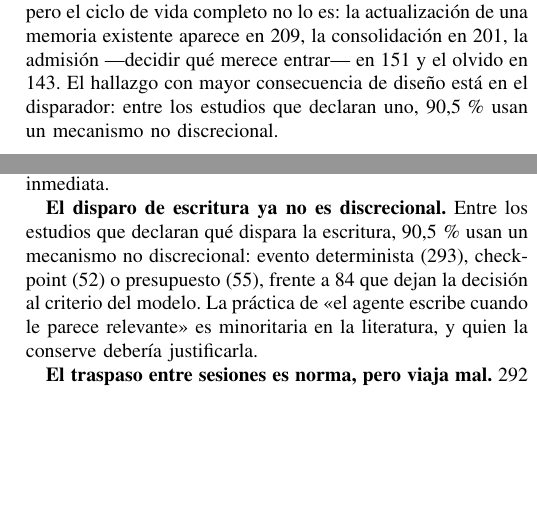
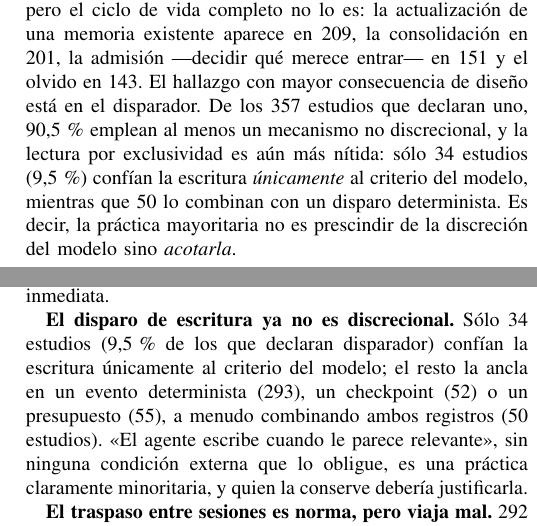
Before and after one commit to L1TnzO/Meta-Factory, a LaTeX paper (research/sms-v2/sms-v2.tex, which reads research/sms-v2/claims.tex): two parts of the columns of pages 5 and 7 of 9, joined at a grey line, cut so that both start at the same text, the shorter picture padded with empty space. Compiled offline with pdfLaTeX.

Commit message:
cierre(SMS-V2): el disparador, leído por EXCLUSIVIDAD — la afirmación se afina y se fortalece
«90,5% usa un mecanismo no discrecional frente a 84 que lo dejan al modelo» era impreciso:
los campos son multi-etiqueta y 50 de esos 84 TAMBIÉN declaran un disparo determinista. Medido
por exclusividad: de 357 que declaran disparador, sólo 34 (9,5%) confían la escritura
ÚNICAMENTE al criterio del modelo, 273 sólo a mecanismos deterministas y 50 combinan ambos.

La lectura correcta es además más interesante que la cómoda: la práctica mayoritaria no es
PRESCINDIR de la discreción del modelo sino ACOTARLA con una condición externa comprobable.
Alineado en resultados, discusión, conclusiones, resumen y anteproyecto.

Regla que este pase deja: en campos multi-etiqueta, «cuántos mencionan X» y «cuántos usan
SÓLO X» son afirmaciones distintas; contar la primera y redactar la segunda es un error fácil.

Co-Authored-By: Claude Opus 4.8 <noreply@anthropic.com>

```diff
--- a/research/sms-v2/claims.tex
+++ b/research/sms-v2/claims.tex
@@ -262,3 +262,11 @@
 \newcommand{\clRQunoHibridosSobreMec}{60,5}
 % clRQunoTipoUnico: ¿Cuántos estudios declaran un solo tipo de memoria?
 \newcommand{\clRQunoTipoUnico}{143}
+% clRQdosSoloDiscrecional: ¿Cuántos estudios confían la escritura EXCLUSIVAMENTE al criterio del modelo?
+\newcommand{\clRQdosSoloDiscrecional}{34}
+% clRQdosSoloDiscrecionalPct: ¿Qué proporción de los que declaran disparador confía sólo en la discreción del modelo?
+\newcommand{\clRQdosSoloDiscrecionalPct}{9,5}
+% clRQdosAmbosTriggers: ¿Cuántos combinan disparo discrecional con alguno determinista?
+\newcommand{\clRQdosAmbosTriggers}{50}
+% clRQdosDeclaranTrigger: ¿Cuántos estudios declaran qué dispara la escritura?
+\newcommand{\clRQdosDeclaranTrigger}{357}
--- a/research/sms-v2/sms-v2.tex
+++ b/research/sms-v2/sms-v2.tex
@@ -455,8 +455,12 @@ La escritura es la operación universalmente presente (\clRQdosWrite{}), pero el
 completo no lo es: la actualización de una memoria existente aparece en \clRQdosActualizacion{}, la
 consolidación en \clRQdosConsolidacion{}, la admisión —decidir qué merece entrar— en
 \clRQdosAdmision{} y el olvido en \clRQdosOlvido{}. El hallazgo con mayor consecuencia de diseño está
-en el disparador: entre los estudios que declaran uno, \clRQdosDeterministaPct{}\,\% usan un
-mecanismo no discrecional.
+en el disparador. De los \clRQdosDeclaranTrigger{} estudios que declaran uno,
+\clRQdosDeterministaPct{}\,\% emplean al menos un mecanismo no discrecional, y la lectura por
+exclusividad es aún más nítida: sólo \clRQdosSoloDiscrecional{} estudios
+(\clRQdosSoloDiscrecionalPct{}\,\%) confían la escritura \emph{únicamente} al criterio del modelo,
+mientras que \clRQdosAmbosTriggers{} lo combinan con un disparo determinista. Es decir, la práctica
+mayoritaria no es prescindir de la discreción del modelo sino \emph{acotarla}.
 
 \begin{table}[!t]
 \caption{RQ2 · Operaciones de ciclo de vida y disparador de escritura ($n=\clCarAnalizados$)}
@@ -668,12 +672,14 @@ instrumento con el que esa condición se vigila —la medición de utilidad por
 %%CLAIMS-STRICT
 Tres asimetrías del corpus tienen consecuencia de diseño inmediata.
 
-\textbf{El disparo de escritura ya no es discrecional.} Entre los estudios que declaran qué dispara
-la escritura, \clRQdosDeterministaPct{}\,\% usan un mecanismo no discrecional: evento determinista
-(\clRQdosTriggerDeterminista{}), checkpoint (\clRQdosTriggerCheckpoint{}) o presupuesto
-(\clRQdosTriggerPresupuesto{}), frente a \clRQdosTriggerDiscrecional{} que dejan la decisión al
-criterio del modelo. La práctica de «el agente escribe cuando le parece relevante» es minoritaria en
-la literatura, y quien la conserve debería justificarla.
+\textbf{El disparo de escritura ya no es discrecional.} Sólo \clRQdosSoloDiscrecional{} estudios
+(\clRQdosSoloDiscrecionalPct{}\,\% de los que declaran disparador) confían la escritura únicamente
+al criterio del modelo; el resto la ancla en un evento determinista
+(\clRQdosTriggerDeterminista{}), un checkpoint (\clRQdosTriggerCheckpoint{}) o un presupuesto
+(\clRQdosTriggerPresupuesto{}), a menudo combinando ambos registros
+(\clRQdosAmbosTriggers{} estudios). «El agente escribe cuando le parece relevante», sin ninguna
+condición externa que lo obligue, es una práctica claramente minoritaria, y quien la conserve
+debería justificarla.
 
 \textbf{El traspaso entre sesiones es norma, pero viaja mal.} \clRQcuatroHandoff{} estudios
 (\clRQcuatroHandoffPct{}\,\%) definen un traspaso explícito entre sesiones o agentes, de modo que la
```
Also changed, not shown: research/sms-v2/claims.yml (+19 -0 lines), research/sms-v2/sms-v2.pdf, research/sms-v2/sms-v2.tex (13 more changed lines), 2 other files.
